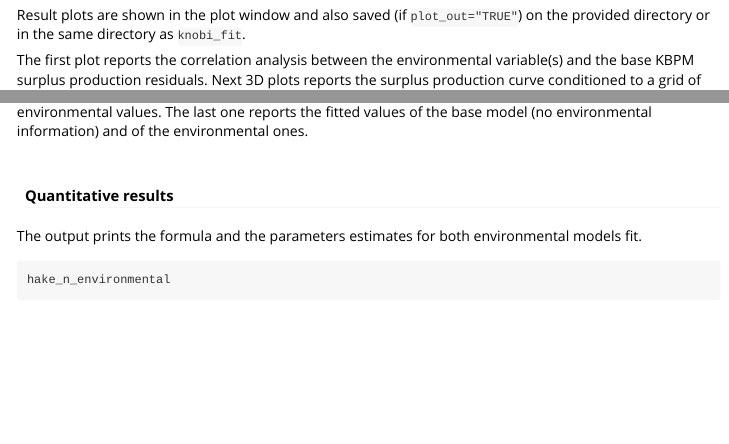
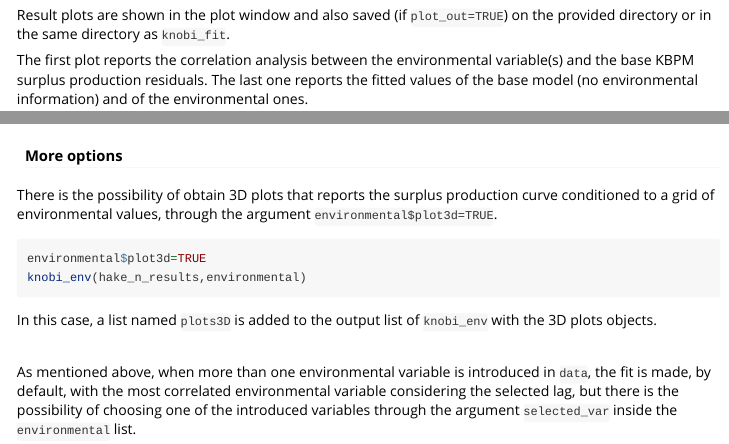
Before and after one commit to MERVEX-group/knobi, an R Markdown document (vignettes/knobi.Rmd): the page in a window 1100 px wide, from 7120 px down, and a second part further down, joined at a grey line. Rendered offline with R 4.5, knitr and Pandoc, with nearby package versions; some code elsewhere in the file could not run offline; long lines of code are wrapped.

Commit message:
logical plot3d

````diff
--- a/vignettes/knobi.Rmd
+++ b/vignettes/knobi.Rmd
@@ -310,9 +310,9 @@ hake_n_environmental<-knobi_env(hake_n_results,        # previous results
 hake_n_environmental<-knobi_env(hake_n_results,environmental)
 ```
 
-Result plots are shown in the plot window and also saved (if `plot_out="TRUE"`) on the provided directory or in the same directory as `knobi_fit`.
+Result plots are shown in the plot window and also saved (if `plot_out=TRUE`) on the provided directory or in the same directory as `knobi_fit`.
 
-The first plot reports the correlation analysis between the environmental variable(s) and the base KBPM surplus production residuals. Next 3D plots reports the surplus production curve conditioned to a grid of environmental values. The last one reports the fitted values of the base model (no environmental information) and of the environmental ones.
+The first plot reports the correlation analysis between the environmental variable(s) and the base KBPM surplus production residuals. The last one reports the fitted values of the base model (no environmental information) and of the environmental ones.
 
 &nbsp;
 
@@ -362,7 +361,18 @@ hake_n_environmental$model_env_Multiplicative
 
 #### More options ####
 
-When more than one environmental variable is introduced in `data`, the fit is made with the most correlated environmental variable considering the selected lag, but there is the possibility of choosing one of the introduced variables through the argument `selected_var` inside the `environmental` list.
+There is the possibility of obtain 3D plots that reports the surplus production curve conditioned to a grid of environmental values, through the argument `environmental$plot3d=TRUE`.
+
+```{r, eval=FALSE}
+environmental$plot3d=TRUE
+knobi_env(hake_n_results,environmental)
+```
+
+In this case, a list named `plots3D` is added to the output list of `knobi_env` with the 3D plots objects.
+
+&nbsp;
+
+As mentioned above, when more than one environmental variable is introduced in `data`, the fit is made, by default, with the most correlated environmental variable considering the selected lag, but there is the possibility of choosing one of the introduced variables through the argument `selected_var` inside the `environmental` list.
 
 ```{r, eval=FALSE}
 environmental$selected_var<-"AMO"
````
Also changed, not shown: R/knobi_env.R (+14 -8 lines), vignettes/knobi.Rmd (3 more changed lines), 2 other files.
